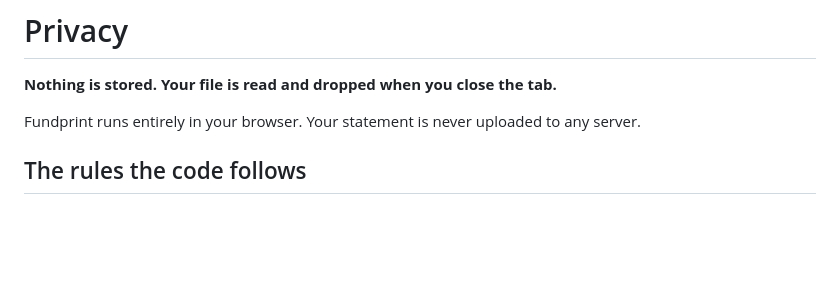
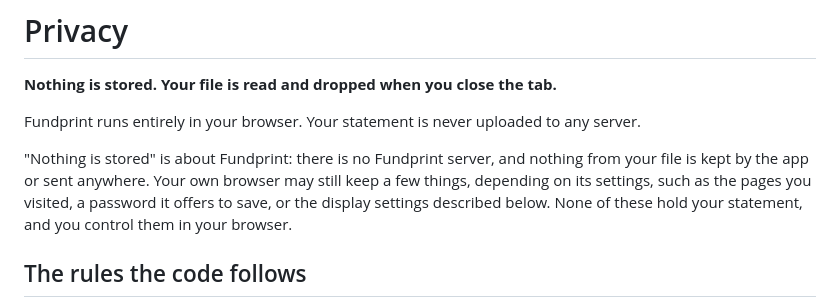
Before and after one commit to shibaprasadb/fundprint, a Markdown page: PRIVACY.md, the part around the change. Rendered like a GitHub page; blank space fills up the shorter version.

Commit message:
Say what "Nothing is stored" covers in PRIVACY.md
Co-Authored-By: Claude Opus 5.5 <noreply@anthropic.com>

```diff
--- a/PRIVACY.md
+++ b/PRIVACY.md
@@ -3,6 +3,8 @@
 **Nothing is stored. Your file is read and dropped when you close the tab.**
 
 Fundprint runs entirely in your browser. Your statement is never uploaded to any server.
+
+"Nothing is stored" is about Fundprint: there is no Fundprint server, and nothing from your file is kept by the app or sent anywhere. Your own browser may still keep a few things, depending on its settings, such as the pages you visited, a password it offers to save, or the display settings described below. None of these hold your statement, and you control them in your browser.
 
 ## The rules the code follows
 - All reading and analysis happens in the browser. There is no backend.
```
